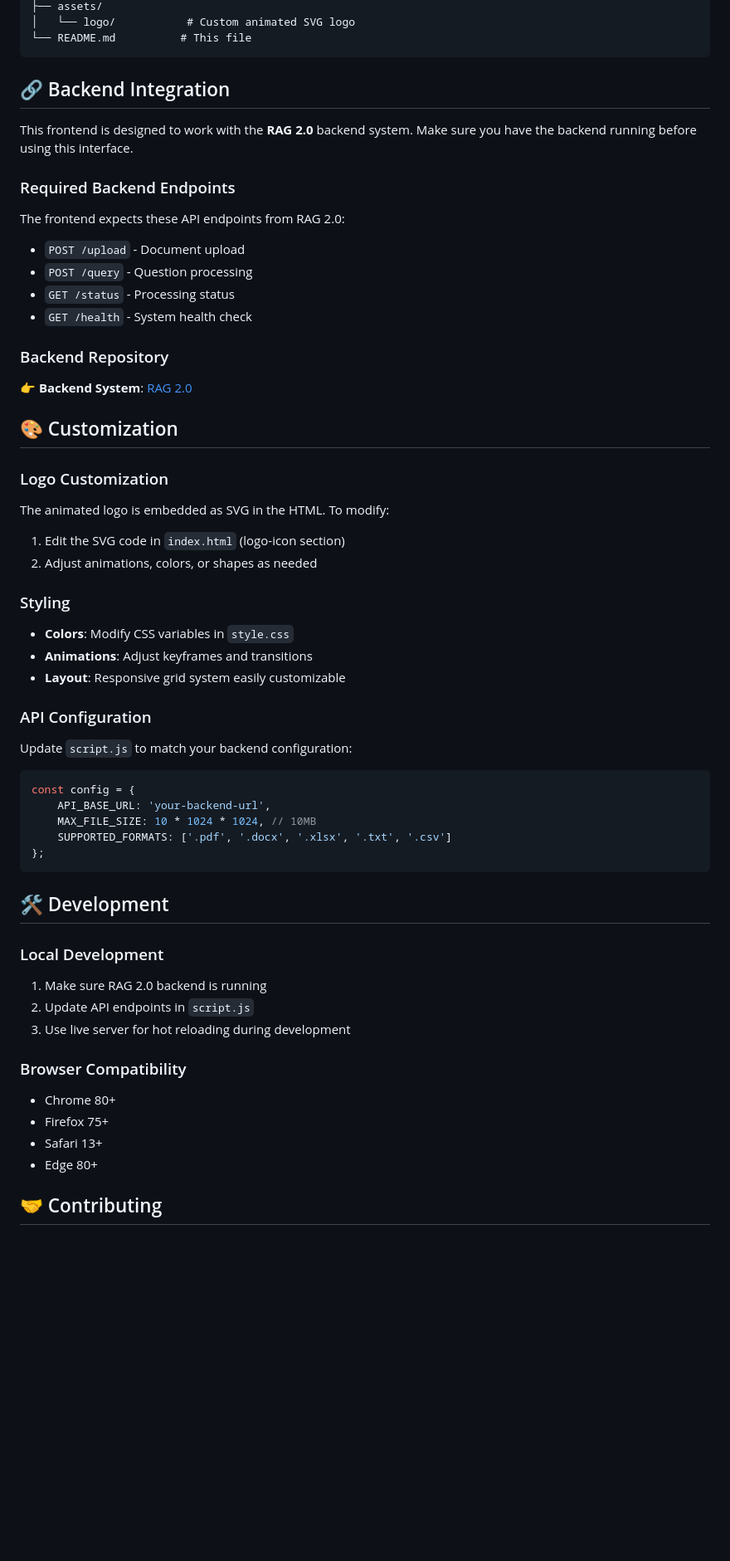
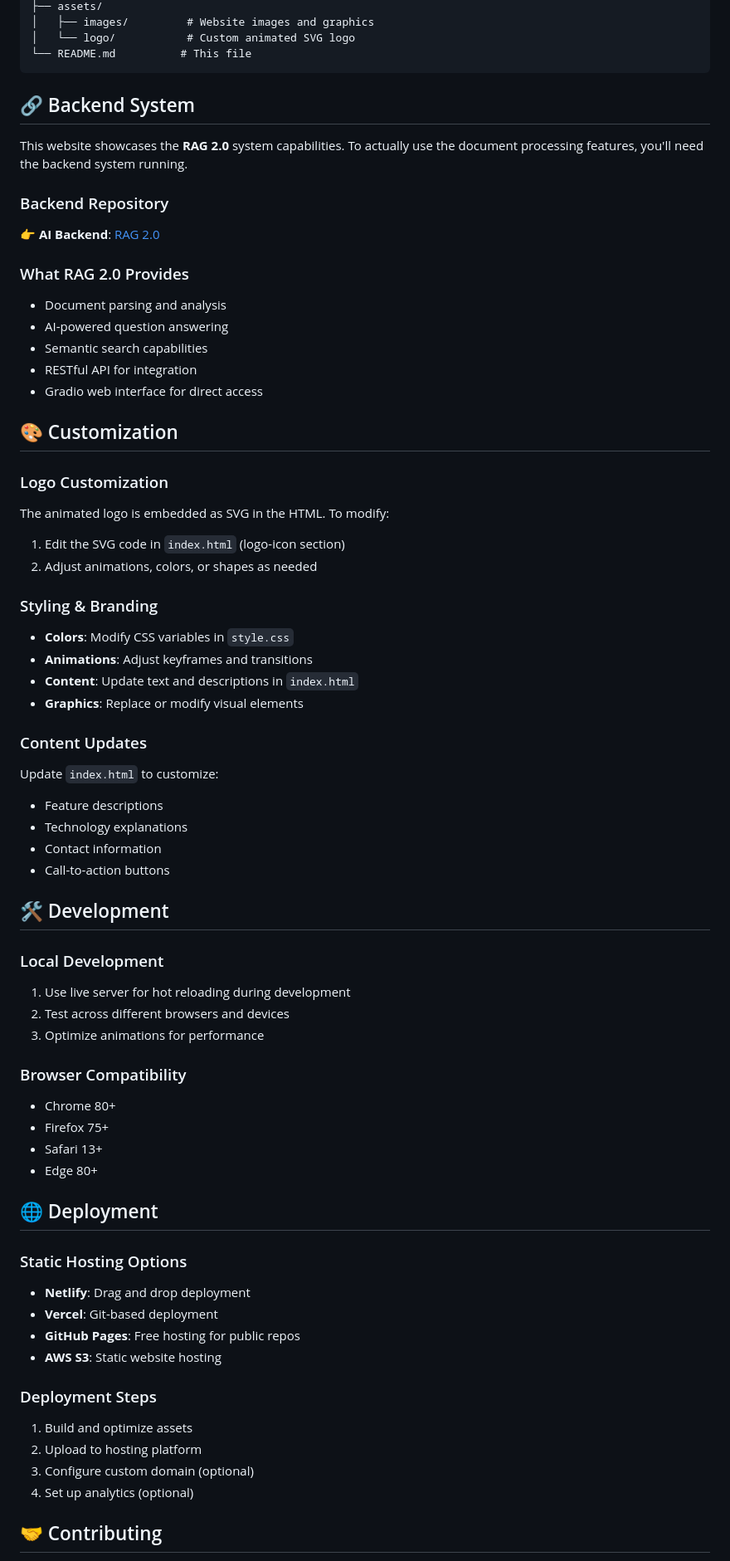
Before and after one commit to KrishnaNaicker/Rapidoc, a Markdown page: README.md, the part around one of its changes. Shown at 83% size. GitHub-like rendering; blank space fills up the shorter version.

````diff
--- a/README.md
+++ b/README.md
@@ -85,24 +78,24 @@ frontend-rag/
 ├── assets/
+│   ├── images/         # Website images and graphics
 │   └── logo/           # Custom animated SVG logo
 └── README.md          # This file
 ```
 
-## 🔗 Backend Integration
+## 🔗 Backend System
 
-This frontend is designed to work with the **RAG 2.0** backend system. Make sure you have the backend running before using this interface.
-
-### Required Backend Endpoints
-
-The frontend expects these API endpoints from RAG 2.0:
-
-- `POST /upload` - Document upload
-- `POST /query` - Question processing
-- `GET /status` - Processing status
-- `GET /health` - System health check
+This website showcases the **RAG 2.0** system capabilities. To actually use the document processing features, you'll need the backend system running.
 
 ### Backend Repository
 
-👉 **Backend System**: [RAG 2.0](https://github.com/[your-username]/RAG-2.0)
+👉 **AI Backend**: [RAG 2.0](https://github.com/[your-username]/RAG-2.0)
+
+### What RAG 2.0 Provides
+
+- Document parsing and analysis
+- AI-powered question answering
+- Semantic search capabilities
+- RESTful API for integration
+- Gradio web interface for direct access
 
 ## 🎨 Customization
 
@@ -111,27 +104,25 @@ The animated logo is embedded as SVG in the HTML. To modify:
 1. Edit the SVG code in `index.html` (logo-icon section)
 2. Adjust animations, colors, or shapes as needed
 
-### Styling
+### Styling & Branding
 - **Colors**: Modify CSS variables in `style.css`
 - **Animations**: Adjust keyframes and transitions
-- **Layout**: Responsive grid system easily customizable
+- **Content**: Update text and descriptions in `index.html`
+- **Graphics**: Replace or modify visual elements
 
-### API Configuration
-Update `script.js` to match your backend configuration:
-```javascript
-const config = {
-    API_BASE_URL: 'your-backend-url',
-    MAX_FILE_SIZE: 10 * 1024 * 1024, // 10MB
-    SUPPORTED_FORMATS: ['.pdf', '.docx', '.xlsx', '.txt', '.csv']
-};
-```
+### Content Updates
+Update `index.html` to customize:
+- Feature descriptions
+- Technology explanations
+- Contact information
+- Call-to-action buttons
 
 ## 🛠️ Development
 
 ### Local Development
-1. Make sure RAG 2.0 backend is running
-2. Update API endpoints in `script.js`
-3. Use live server for hot reloading during development
+1. Use live server for hot reloading during development
+2. Test across different browsers and devices
+3. Optimize animations for performance
 
 ### Browser Compatibility
 - Chrome 80+
@@ -139,5 +130,19 @@ const config = {
 - Safari 13+
 - Edge 80+
 
+## 🌐 Deployment
+
+### Static Hosting Options
+- **Netlify**: Drag and drop deployment
+- **Vercel**: Git-based deployment
+- **GitHub Pages**: Free hosting for public repos
+- **AWS S3**: Static website hosting
+
+### Deployment Steps
+1. Build and optimize assets
+2. Upload to hosting platform
+3. Configure custom domain (optional)
+4. Set up analytics (optional)
+
 ## 🤝 Contributing
 
````
Also changed, not shown: other parts of README.md (+33 -40 lines).
